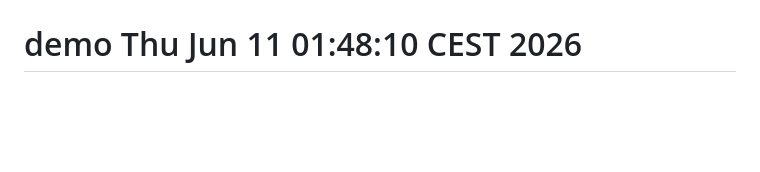
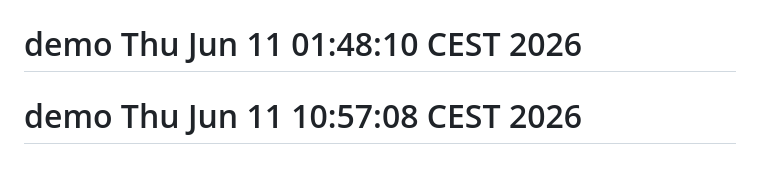
Before and after one commit to Muhammad-Muzammal-Hussain/cloud-native-taskmanager, a Markdown page: README.md, the part around the change. GitHub-like rendering; blank space fills up the shorter version.

```diff
--- a/README.md
+++ b/README.md
@@ -198,3 +198,4 @@ cd infra && tofu destroy        # type 'yes'
 If `tofu destroy` ever fails, delete the resource group in the portal — it removes everything inside it.
 # demo Thu Jun 11 01:44:32 CEST 2026
 # demo Thu Jun 11 01:48:10 CEST 2026
+# demo Thu Jun 11 10:57:08 CEST 2026
```
